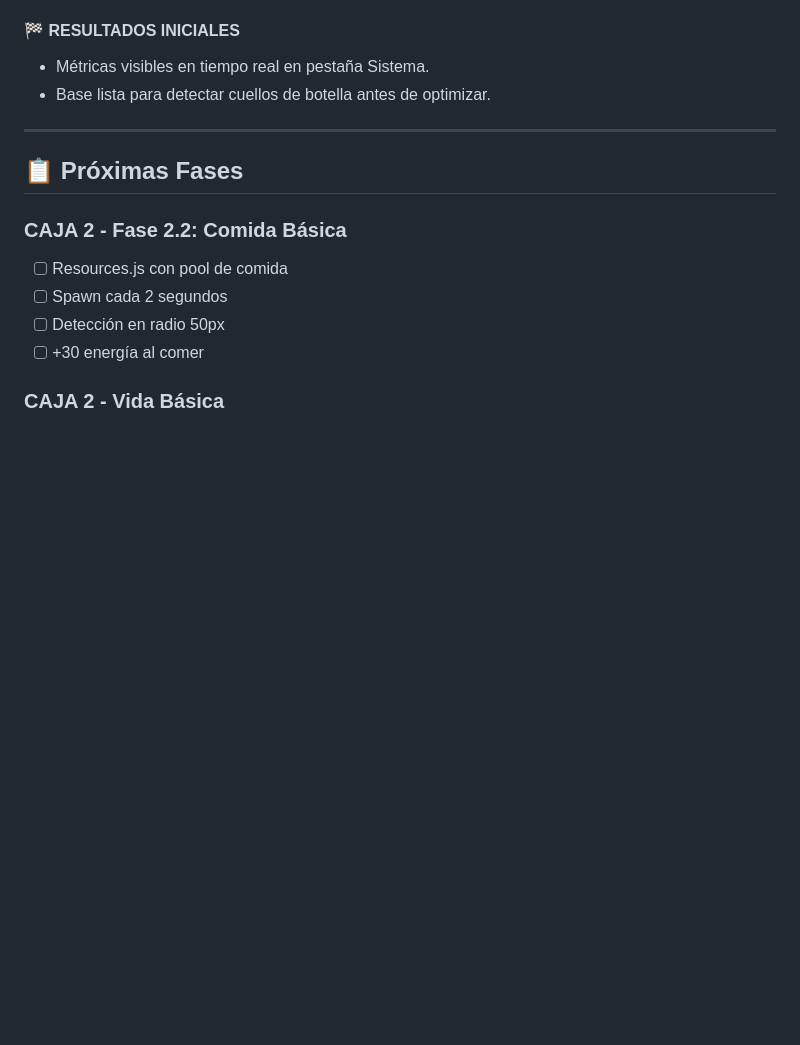
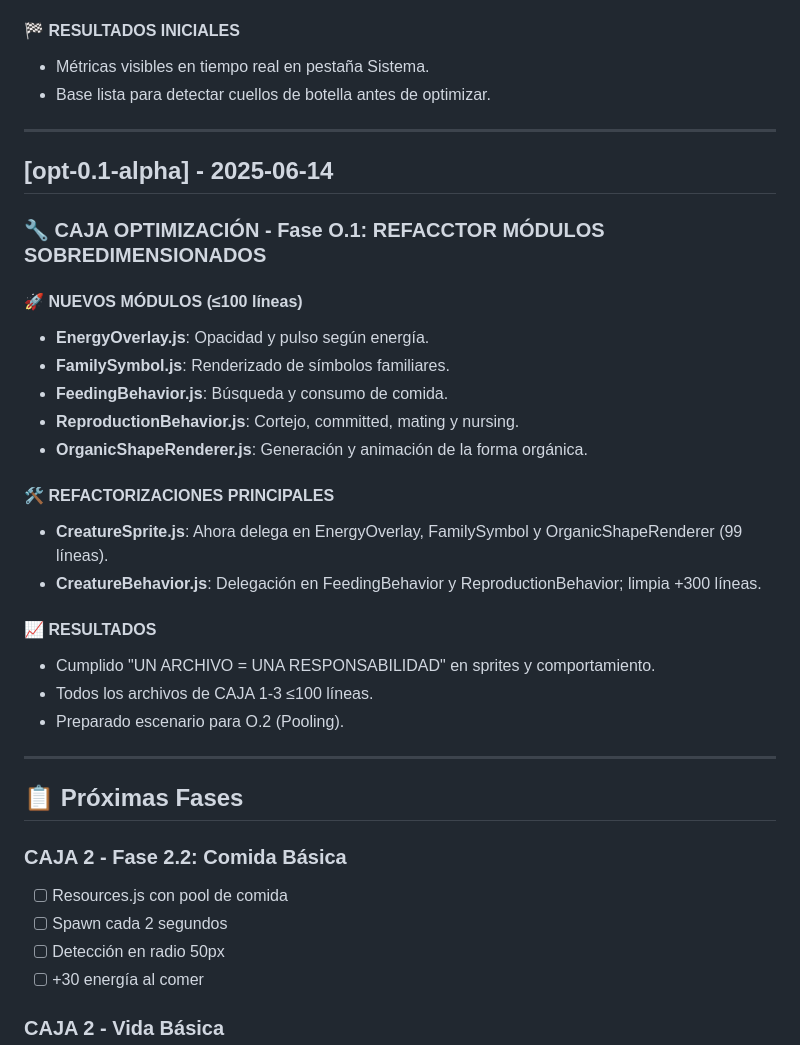
Before and after one commit to ServH/genAI, a Markdown page: CHANGELOG.md, the part around the change. GitHub-like rendering; blank space fills up the shorter version.

Commit message:
CAJA OPTIMIZACIÓN - Fase O.1: Entrada CHANGELOG opt-0.1-alpha

```diff
--- a/CHANGELOG.md
+++ b/CHANGELOG.md
@@ -1061,6 +1061,28 @@ Registro detallado de cambios por fase del proyecto GenAI.
 
 ---
 
+## [opt-0.1-alpha] - 2025-06-14
+
+### 🔧 CAJA OPTIMIZACIÓN - Fase O.1: REFACCTOR MÓDULOS SOBREDIMENSIONADOS
+
+#### 🚀 NUEVOS MÓDULOS (≤100 líneas)
+- **EnergyOverlay.js**: Opacidad y pulso según energía.
+- **FamilySymbol.js**: Renderizado de símbolos familiares.
+- **FeedingBehavior.js**: Búsqueda y consumo de comida.
+- **ReproductionBehavior.js**: Cortejo, committed, mating y nursing.
+- **OrganicShapeRenderer.js**: Generación y animación de la forma orgánica.
+
+#### 🛠️ REFACTORIZACIONES PRINCIPALES
+- **CreatureSprite.js**: Ahora delega en EnergyOverlay, FamilySymbol y OrganicShapeRenderer (99 líneas).
+- **CreatureBehavior.js**: Delegación en FeedingBehavior y ReproductionBehavior; limpia +300 líneas.
+
+#### 📈 RESULTADOS
+- Cumplido "UN ARCHIVO = UNA RESPONSABILIDAD" en sprites y comportamiento.
+- Todos los archivos de CAJA 1-3 ≤100 líneas.
+- Preparado escenario para O.2 (Pooling).
+
+---
+
 ## 📋 Próximas Fases
 
 ### CAJA 2 - Fase 2.2: Comida Básica
```
